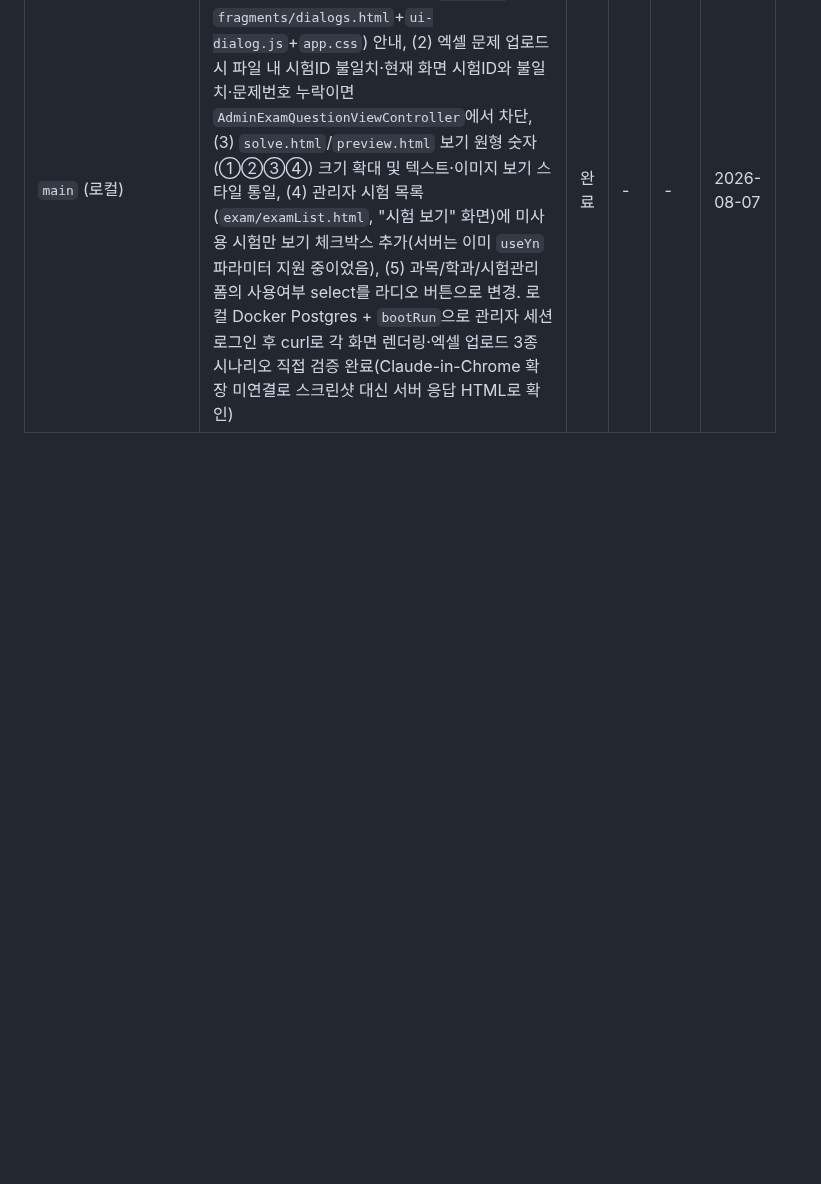
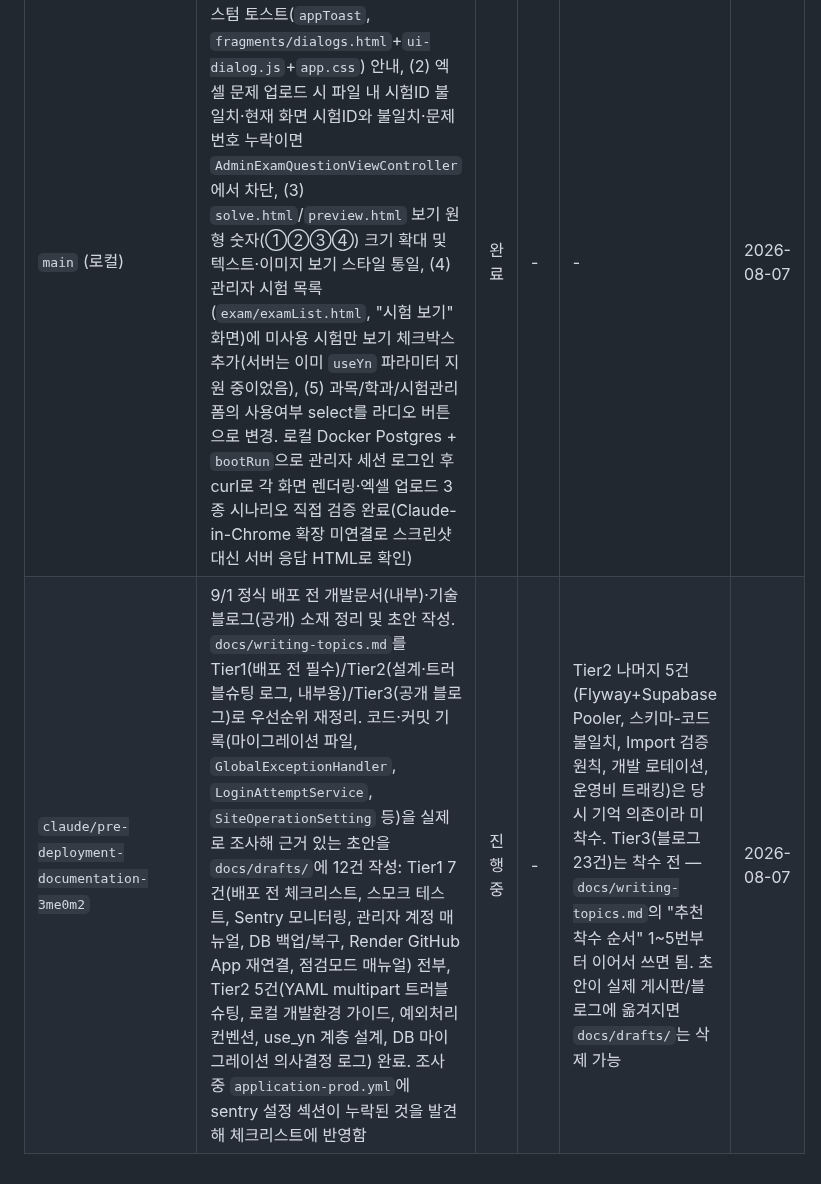
Before and after one commit to ddururiiiiiii/knou-cbt, a Markdown page: docs/progress.md, the part around the change. Rendered like a GitHub page; blank space fills up the shorter version.

Commit message:
docs: progress 업데이트 — pre-deployment-documentation 브랜치 진행상황
Tier1/Tier2 초안 12건 작성 완료, Tier3 착수 지점 기록

```diff
--- a/docs/progress.md
+++ b/docs/progress.md
@@ -27,5 +27,6 @@
 | `claude/deployment-user-screen-nl15mb` | 정기/긴급 배포 시 점검 모드 및 사전 공지 배너 기능 추가. DB 기반 점검 플래그를 관리자 페이지(`/admin/maintenance`)에서 즉시 토글, 인터셉터가 점검 중 요청을 안내 화면(503)으로 전환하되 ROLE_ADMIN 세션과 이미 응시 중이던 시험의 최종 제출(`POST /exams/{id}/solve`)은 통과시킴. 정기점검 사전 공지용 배너를 메인 레이아웃 상단에 별도 노출. 배포 후 실서비스에서 설정 저장 시 500 에러 발생 — `SiteOperationSetting`에 Lombok getter(`getMaintenanceEnabled`)와 직접 만든 `isMaintenanceEnabled()`가 같은 프로퍼티에 공존해 MyBatis가 getter를 특정 못 하던 버그였고, 헬퍼 메서드 제거 + 회귀 테스트 추가로 수정. 이후 점검 화면이 부트스트랩 기본 스타일이라 브랜드가 안 느껴진다는 피드백을 받아, 메인 화면과 동일한 인디고 포인트 컬러/카드 톤/잉크 네비·풋터로 리디자인(브랜드 로고, 점검중 배지, 예상 종료 시각 배지, 60초 자동 새로고침 포함). 모두 로컬 Postgres+헤드리스 크롬 스크린샷으로 검증 후 main에 병합·배포 완료 | 완료 | - | - | 2026-08-06 |
 | `claude/remove-roadmap-md-b1ytt3` | `ROADMAP.md` 삭제 및 `CLAUDE.md`의 참조 문구 정리 | 완료 | - | - | 2026-08-06 |
 | `main` (로컬) | 관리자 UI 개선 5건: (1) 문제 없는 시험 "문제 풀기" 클릭 시 alert 대신 커스텀 토스트(`appToast`, `fragments/dialogs.html`+`ui-dialog.js`+`app.css`) 안내, (2) 엑셀 문제 업로드 시 파일 내 시험ID 불일치·현재 화면 시험ID와 불일치·문제번호 누락이면 `AdminExamQuestionViewController`에서 차단, (3) `solve.html`/`preview.html` 보기 원형 숫자(①②③④) 크기 확대 및 텍스트·이미지 보기 스타일 통일, (4) 관리자 시험 목록(`exam/examList.html`, "시험 보기" 화면)에 미사용 시험만 보기 체크박스 추가(서버는 이미 `useYn` 파라미터 지원 중이었음), (5) 과목/학과/시험관리 폼의 사용여부 select를 라디오 버튼으로 변경. 로컬 Docker Postgres + `bootRun`으로 관리자 세션 로그인 후 curl로 각 화면 렌더링·엑셀 업로드 3종 시나리오 직접 검증 완료(Claude-in-Chrome 확장 미연결로 스크린샷 대신 서버 응답 HTML로 확인) | 완료 | - | - | 2026-08-07 |
+| `claude/pre-deployment-documentation-3me0m2` | 9/1 정식 배포 전 개발문서(내부)·기술블로그(공개) 소재 정리 및 초안 작성. `docs/writing-topics.md`를 Tier1(배포 전 필수)/Tier2(설계·트러블슈팅 로그, 내부용)/Tier3(공개 블로그)로 우선순위 재정리. 코드·커밋 기록(마이그레이션 파일, `GlobalExceptionHandler`, `LoginAttemptService`, `SiteOperationSetting` 등)을 실제로 조사해 근거 있는 초안을 `docs/drafts/`에 12건 작성: Tier1 7건(배포 전 체크리스트, 스모크 테스트, Sentry 모니터링, 관리자 계정 매뉴얼, DB 백업/복구, Render GitHub App 재연결, 점검모드 매뉴얼) 전부, Tier2 5건(YAML multipart 트러블슈팅, 로컬 개발환경 가이드, 예외처리 컨벤션, use_yn 계층 설계, DB 마이그레이션 의사결정 로그) 완료. 조사 중 `application-prod.yml`에 sentry 설정 섹션이 누락된 것을 발견해 체크리스트에 반영함 | 진행 중 | - | Tier2 나머지 5건(Flyway+Supabase Pooler, 스키마-코드 불일치, Import 검증 원칙, 개발 로테이션, 운영비 트래킹)은 당시 기억 의존이라 미착수. Tier3(블로그 23건)는 착수 전 — `docs/writing-topics.md`의 "추천 착수 순서" 1~5번부터 이어서 쓰면 됨. 초안이 실제 게시판/블로그에 옮겨지면 `docs/drafts/`는 삭제 가능 | 2026-08-07 |
 
 <!-- 새 세션에서 작업을 시작하면 위 표에 행을 추가하세요. 상태 예시: 설계 중 / 구현 중 / 리뷰 대기 / 완료 -->
```
